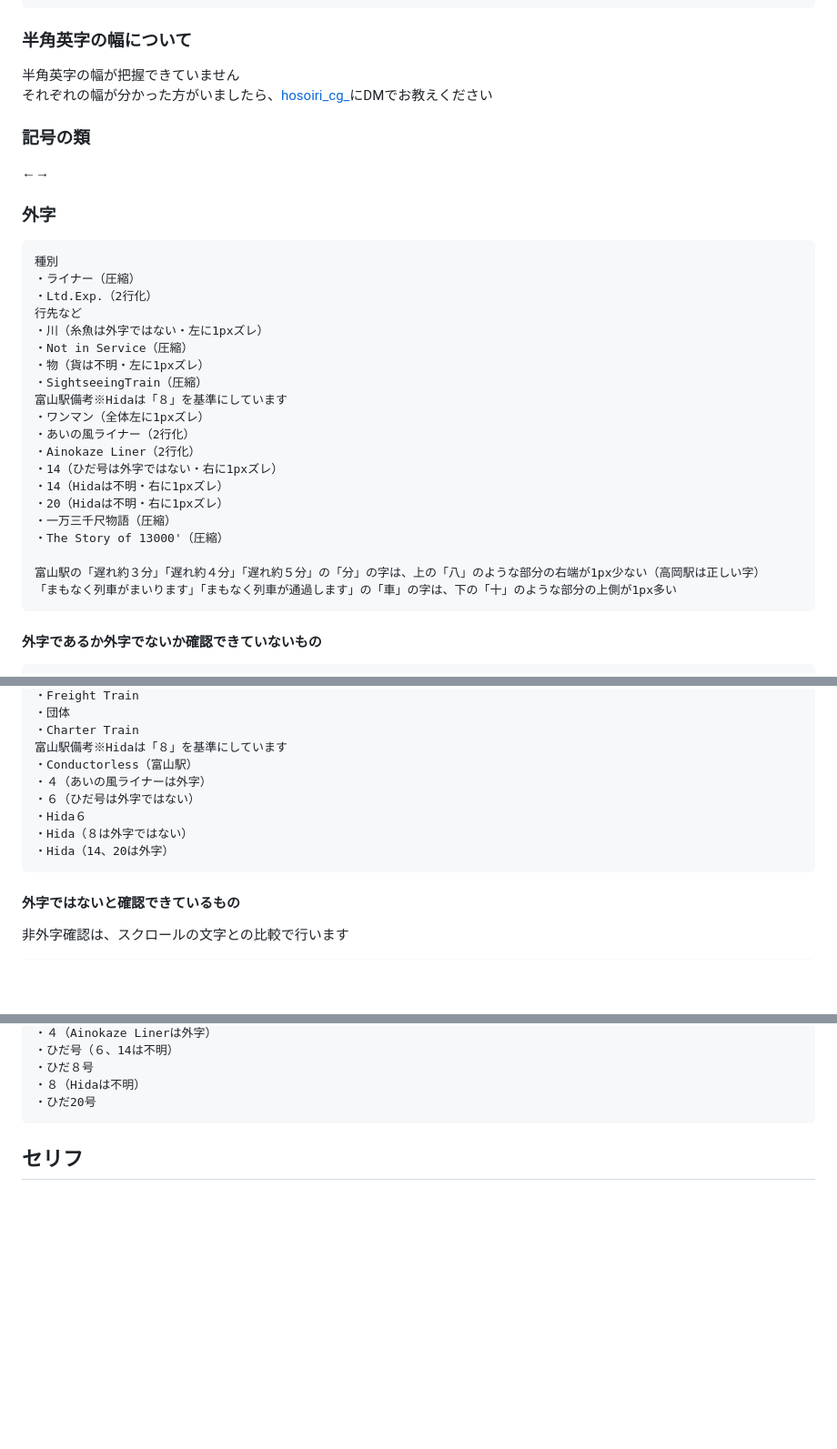
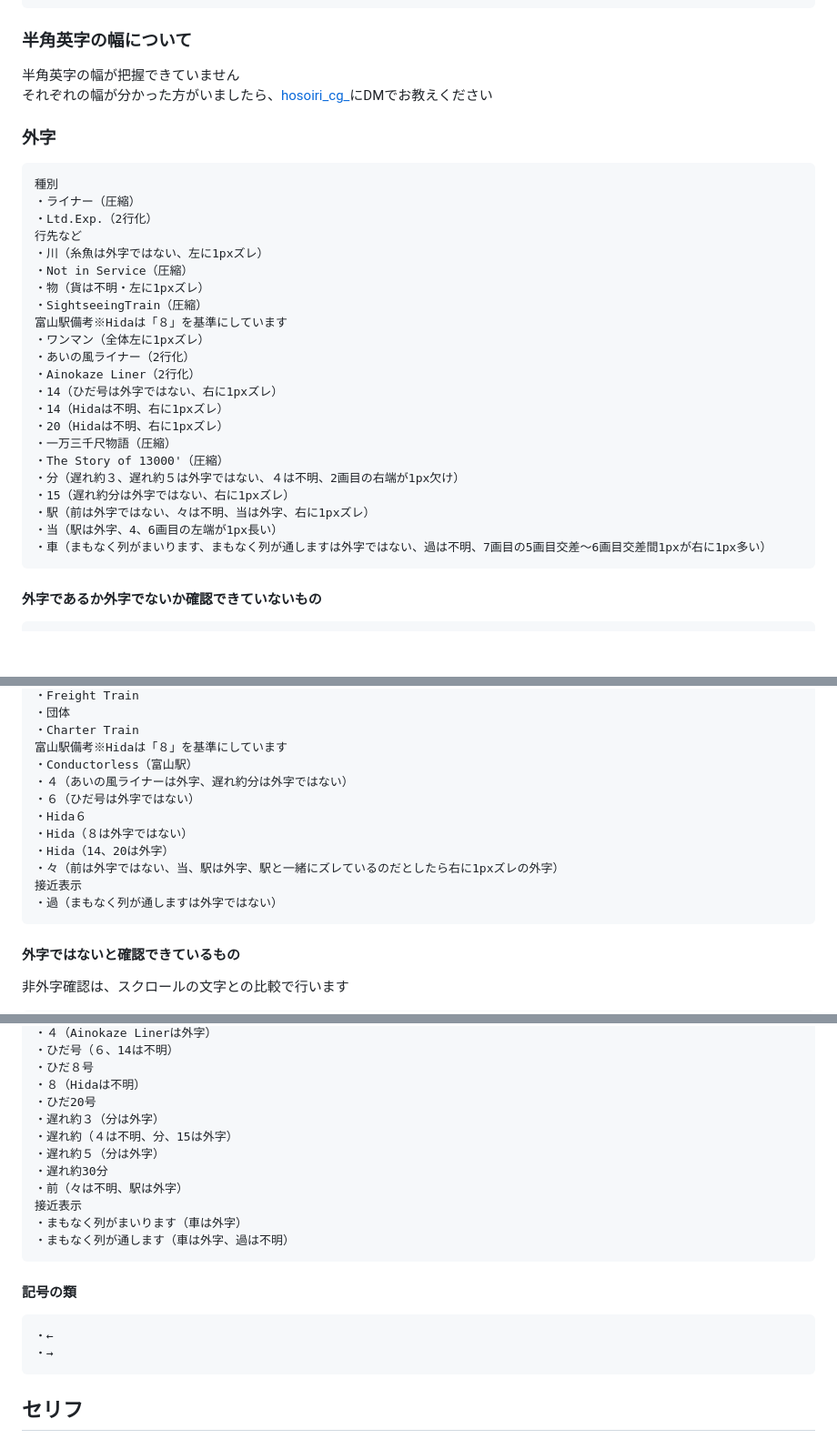
Before and after one commit to yiyu-kamo/yiyu-kamo.github.io, a Markdown page: ainokaze-font-md/ainokaze-font-letters.md, 3 parts joined by grey strips. Shown at 91% size. Rendered like a GitHub page; blank space fills up the shorter version.

````diff
--- a/ainokaze-font-md/ainokaze-font-letters.md
+++ b/ainokaze-font-md/ainokaze-font-letters.md
@@ -19,15 +19,13 @@
 半角英字の幅が把握できていません
 <br>
 それぞれの幅が分かった方がいましたら、[hosoiri_cg_](https://x.com/hosoiri_cg_)にDMでお教えください
-### 記号の類
-←→
 ### 外字
 ```
 種別
 ・ライナー（圧縮）
 ・Ltd.Exp.（2行化）
 行先など
-・川（糸魚は外字ではない・左に1pxズレ）
+・川（糸魚は外字ではない、左に1pxズレ）
 ・Not in Service（圧縮）
 ・物（貨は不明・左に1pxズレ）
 ・SightseeingTrain（圧縮）
@@ -35,14 +33,16 @@
 ・ワンマン（全体左に1pxズレ）
 ・あいの風ライナー（2行化）
 ・Ainokaze Liner（2行化）
-・14（ひだ号は外字ではない・右に1pxズレ）
-・14（Hidaは不明・右に1pxズレ）
-・20（Hidaは不明・右に1pxズレ）
+・14（ひだ号は外字ではない、右に1pxズレ）
+・14（Hidaは不明、右に1pxズレ）
+・20（Hidaは不明、右に1pxズレ）
 ・一万三千尺物語（圧縮）
 ・The Story of 13000'（圧縮）
-
-富山駅の「遅れ約３分」「遅れ約４分」「遅れ約５分」の「分」の字は、上の「八」のような部分の右端が1px少ない（高岡駅は正しい字）
-「まもなく列車がまいります」「まもなく列車が通過します」の「車」の字は、下の「十」のような部分の上側が1px多い
+・分（遅れ約３、遅れ約５は外字ではない、４は不明、2画目の右端が1px欠け）
+・15（遅れ約分は外字ではない、右に1pxズレ）
+・駅（前は外字ではない、々は不明、当は外字、右に1pxズレ）
+・当（駅は外字、4、6画目の左端が1px長い）
+・車（まもなく列がまいります、まもなく列が通しますは外字ではない、過は不明、7画目の5画目交差～6画目交差間1pxが右に1px多い）
 ```
 #### 外字であるか外字でないか確認できていないもの
 ```
@@ -85,11 +85,14 @@
 ・Charter Train
 富山駅備考※Hidaは「８」を基準にしています
 ・Conductorless（富山駅）
-・４（あいの風ライナーは外字）
+・４（あいの風ライナーは外字、遅れ約分は外字ではない）
 ・６（ひだ号は外字ではない）
 ・Hida６
 ・Hida（８は外字ではない）
 ・Hida（14、20は外字）
+・々（前は外字ではない、当、駅は外字、駅と一緒にズレているのだとしたら右に1pxズレの外字）
+接近表示
+・過（まもなく列が通しますは外字ではない）
 ```
 #### 外字ではないと確認できているもの
 非外字確認は、スクロールの文字との比較で行います
@@ -131,6 +134,19 @@
 ・ひだ８号
 ・８（Hidaは不明）
 ・ひだ20号
+・遅れ約３（分は外字）
+・遅れ約（４は不明、分、15は外字）
+・遅れ約５（分は外字）
+・遅れ約30分
+・前（々は不明、駅は外字）
+接近表示
+・まもなく列がまいります（車は外字）
+・まもなく列が通します（車は外字、過は不明）
+```
+#### 記号の類
+```
+・←
+・→
 ```
 ## セリフ
 ### 通常
````
